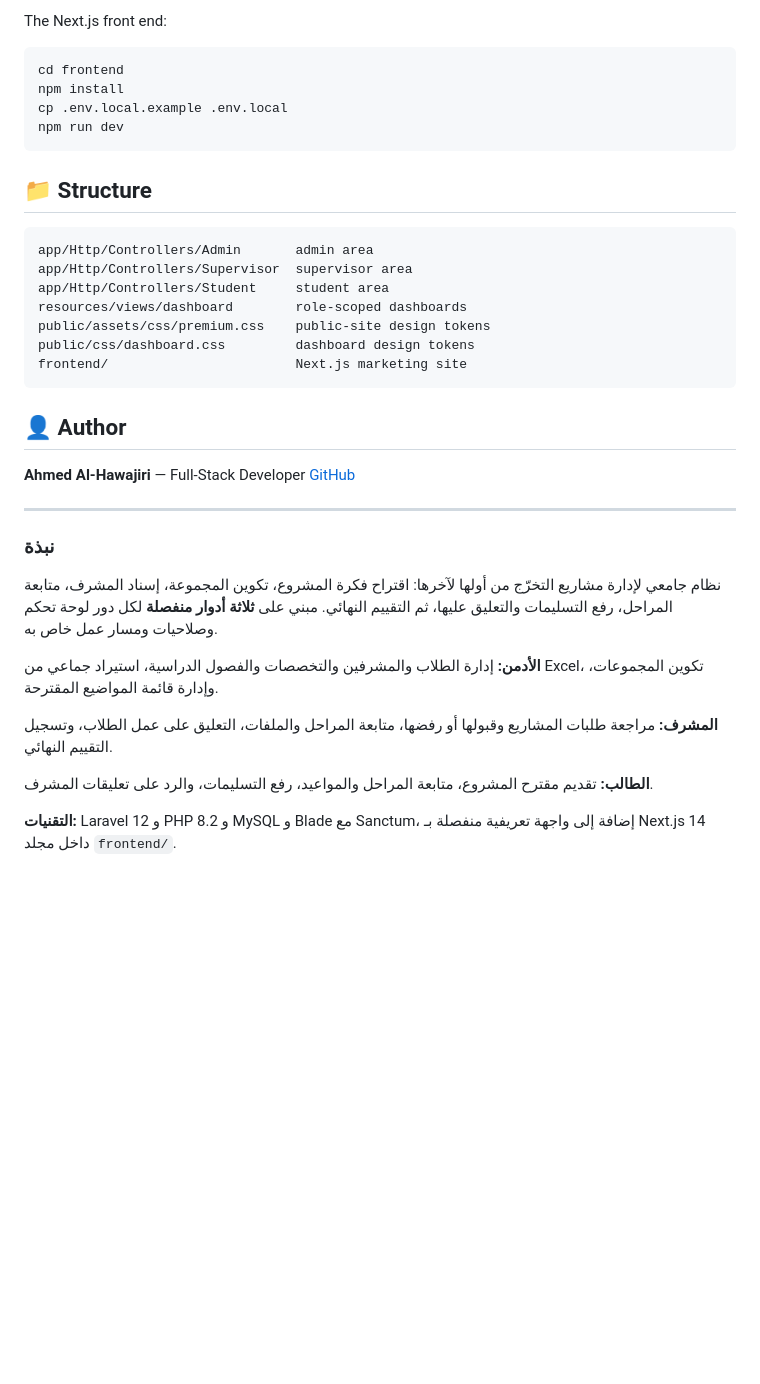
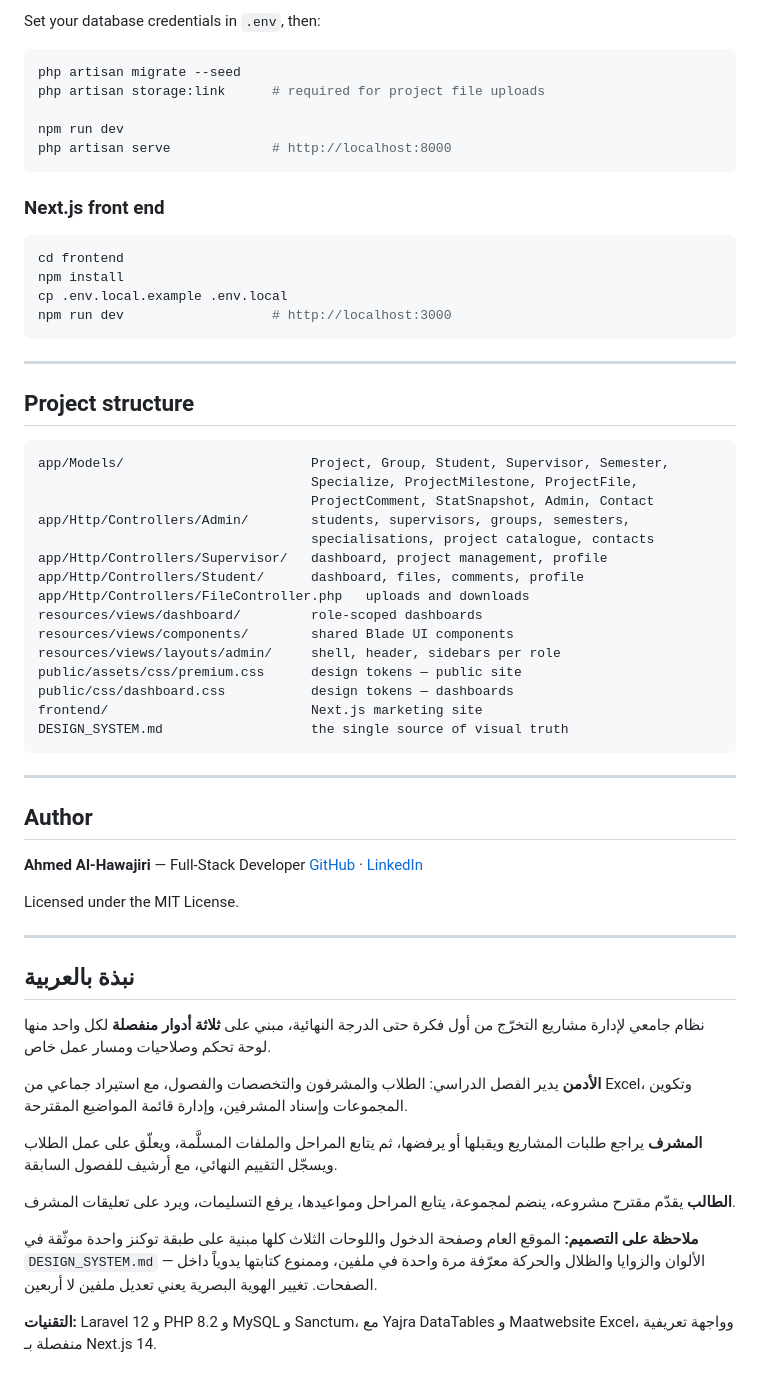
Before and after one commit to ahmedalhawajri89/graduation-project-tracker, a Markdown page: README.md, the part around one of its changes. Drawn GitHub-style; blank space fills up the shorter version.

````diff
--- a/README.md
+++ b/README.md
@@ -46,45 +65,71 @@ php artisan serve
 ```
 
-The Next.js front end:
+Set your database credentials in `.env`, then:
+
+```bash
+php artisan migrate --seed
+php artisan storage:link      # required for project file uploads
+
+npm run dev
+php artisan serve             # http://localhost:8000
+```
+
+### Next.js front end
 
 ```bash
 cd frontend
 npm install
 cp .env.local.example .env.local
-npm run dev
+npm run dev                   # http://localhost:3000
 ```
 
-## 📁 Structure
+---
+
+## Project structure
 
 ```
-app/Http/Controllers/Admin       admin area
-app/Http/Controllers/Supervisor  supervisor area
-app/Http/Controllers/Student     student area
-resources/views/dashboard        role-scoped dashboards
-public/assets/css/premium.css    public-site design tokens
-public/css/dashboard.css         dashboard design tokens
-frontend/                        Next.js marketing site
+app/Models/                        Project, Group, Student, Supervisor, Semester,
+                                   Specialize, ProjectMilestone, ProjectFile,
+                                   ProjectComment, StatSnapshot, Admin, Contact
+app/Http/Controllers/Admin/        students, supervisors, groups, semesters,
+                                   specialisations, project catalogue, contacts
+app/Http/Controllers/Supervisor/   dashboard, project management, profile
+app/Http/Controllers/Student/      dashboard, files, comments, profile
+app/Http/Controllers/FileController.php   uploads and downloads
+resources/views/dashboard/         role-scoped dashboards
+resources/views/components/        shared Blade UI components
+resources/views/layouts/admin/     shell, header, sidebars per role
+public/assets/css/premium.css      design tokens — public site
+public/css/dashboard.css           design tokens — dashboards
+frontend/                          Next.js marketing site
+DESIGN_SYSTEM.md                   the single source of visual truth
 ```
 
-## 👤 Author
+---
+
+## Author
 
 **Ahmed Al-Hawajiri** — Full-Stack Developer
-[GitHub](https://github.com/ahmedalhawajri89)
+[GitHub](https://github.com/ahmedalhawajri89) · [LinkedIn](https://www.linkedin.com/in/ahmedalhawajri)
+
+Licensed under the MIT License.
 
 ---
 
 <div dir="rtl">
 
-### نبذة
+## نبذة بالعربية
 
-نظام جامعي لإدارة مشاريع التخرّج من أولها لآخرها: اقتراح فكرة المشروع، تكوين المجموعة، إسناد المشرف، متابعة المراحل، رفع التسليمات والتعليق عليها، ثم التقييم النهائي. مبني على **ثلاثة أدوار منفصلة** لكل دور لوحة تحكم وصلاحيات ومسار عمل خاص به.
+نظام جامعي لإدارة مشاريع التخرّج من أول فكرة حتى الدرجة النهائية، مبني على **ثلاثة أدوار منفصلة** لكل واحد منها لوحة تحكم وصلاحيات ومسار عمل خاص.
 
-**الأدمن:** إدارة الطلاب والمشرفين والتخصصات والفصول الدراسية، استيراد جماعي من Excel، تكوين المجموعات، وإدارة قائمة المواضيع المقترحة.
+**الأدمن** يدير الفصل الدراسي: الطلاب والمشرفون والتخصصات والفصول، مع استيراد جماعي من Excel، وتكوين المجموعات وإسناد المشرفين، وإدارة قائمة المواضيع المقترحة.
 
-**المشرف:** مراجعة طلبات المشاريع وقبولها أو رفضها، متابعة المراحل والملفات، التعليق على عمل الطلاب، وتسجيل التقييم النهائي.
+**المشرف** يراجع طلبات المشاريع ويقبلها أو يرفضها، ثم يتابع المراحل والملفات المسلَّمة، ويعلّق على عمل الطلاب ويسجّل التقييم النهائي، مع أرشيف للفصول السابقة.
 
-**الطالب:** تقديم مقترح المشروع، متابعة المراحل والمواعيد، رفع التسليمات، والرد على تعليقات المشرف.
+**الطالب** يقدّم مقترح مشروعه، ينضم لمجموعة، يتابع المراحل ومواعيدها، يرفع التسليمات، ويرد على تعليقات المشرف.
 
-**التقنيات:** Laravel 12 و PHP 8.2 و MySQL و Blade مع Sanctum، إضافة إلى واجهة تعريفية منفصلة بـ Next.js 14 داخل مجلد `frontend/`.
+**ملاحظة على التصميم:** الموقع العام وصفحة الدخول واللوحات الثلاث كلها مبنية على طبقة توكنز واحدة موثّقة في `DESIGN_SYSTEM.md` — الألوان والزوايا والظلال والحركة معرّفة مرة واحدة في ملفين، وممنوع كتابتها يدوياً داخل الصفحات. تغيير الهوية البصرية يعني تعديل ملفين لا أربعين.
+
+**التقنيات:** Laravel 12 و PHP 8.2 و MySQL و Sanctum، مع Yajra DataTables و Maatwebsite Excel، وواجهة تعريفية منفصلة بـ Next.js 14.
 
 </div>
````
Also changed, not shown: other parts of README.md (+47 -28 lines).
